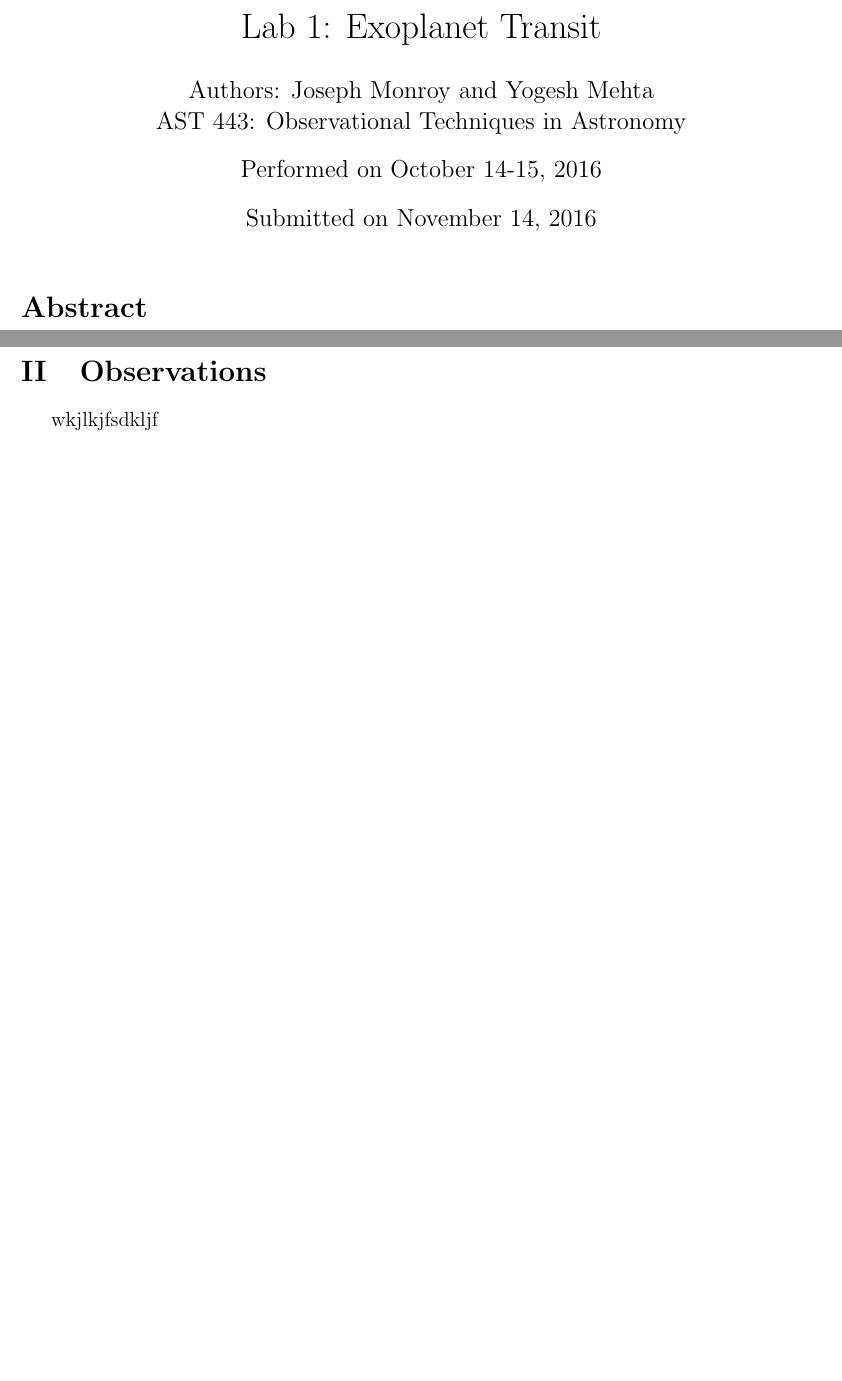
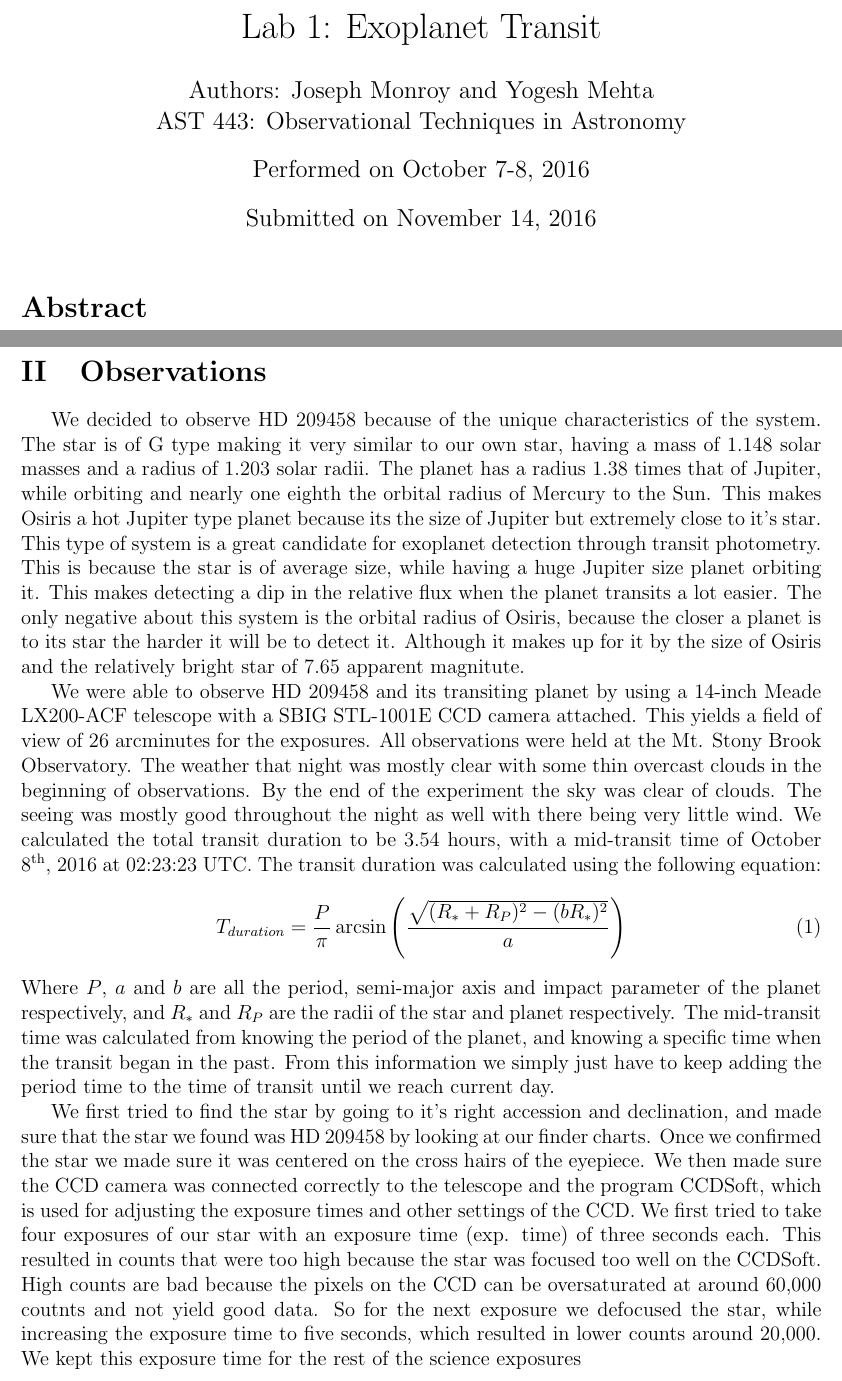
Before and after one commit to Yogesh3/Data-Reduction, a LaTeX document (Exoplanet/Lab 1 Exoplanet.tex): two parts of pages 1 and 2 of 2, joined at a grey line, cut so that both start at the same text, the shorter picture padded with empty space. Compiled offline with pdfLaTeX.

Commit message:
Lab Report 1
*WORK IN PROGRESS*

```diff
--- a/Exoplanet/Lab 1 Exoplanet.tex
+++ b/Exoplanet/Lab 1 Exoplanet.tex
@@ -13,7 +13,7 @@
 %Title
 \title{Lab 1: Exoplanet Transit}
 \author{Authors: Joseph Monroy and Yogesh Mehta \\ AST 443: Observational Techniques in Astronomy}
-\date{Performed on October 14-15, 2016 \linebreak \linebreak Submitted on \today}
+\date{Performed on October 7-8, 2016 \linebreak \linebreak Submitted on \today}
 \maketitle
 \section*{Abstract}
 Our goal for this experiment was to successfully detect a Jupiter-type exoplanet, and from this to see whether it has the known mid-transit time and transit duration. Also, from the depth of the transit we want to get the ratio between the radii of the planet and the star. In our experiment we choose to view the star HD 209458 while its planet HD 209458b, also known as Osiris, was transiting.
@@ -25,9 +25,15 @@ This is the method we used in our experiment and it has proven very successful o
 
 \newpage
 \section{Observations}
-wkjlkjfsdkljf
+We decided to observe HD 209458 because of the unique characteristics of the system. The star is of G type making it very similar to our own star, having a mass of 1.148 solar masses and a radius of 1.203 solar radii. The planet has a radius 1.38 times that of Jupiter, while orbiting and nearly one eighth the orbital radius of Mercury to the Sun. This makes Osiris a hot Jupiter type planet because its the size of Jupiter but extremely close to it's star. This type of system is a great candidate for exoplanet detection through transit photometry. This is because the star is of average size, while having a huge Jupiter size planet orbiting it. This makes detecting a dip in the relative flux when the planet transits a lot easier. The only negative about this system is the orbital radius of Osiris, because the closer a planet is to its star the harder it will be to detect it. Although it makes up for it by the size of Osiris and the relatively bright star of 7.65 apparent magnitute.
 
+We were able to observe HD 209458 and its transiting planet by using a 14-inch Meade LX200-ACF telescope with a SBIG STL-1001E CCD camera attached. This yields a field of view of 26 arcminutes for the exposures. All observations were held at the Mt. Stony Brook Observatory. The weather that night was mostly clear with some thin overcast clouds in the beginning of observations. By the end of the experiment the sky was clear of clouds. The seeing was mostly good throughout the night as well with there being very little wind. We calculated the total transit duration to be 3.54 hours, with a mid-transit time of October $8^{\text{th}}$, 2016 at 02:23:23 UTC. The transit duration was calculated using the following equation:
+\begin{equation}
+	T_{duration} = \frac{P}{\pi}\arcsin\left(\frac{\sqrt{(R_*+R_P)^{2}-(bR_*)^{2}}}{a}\right)
+\end{equation}
+Where $P$, $a$ and $b$ are all the period, semi-major axis and impact parameter of the planet respectively, and $R_*$ and $R_P$ are the radii of the star and planet respectively. The mid-transit time was calculated from knowing the period of the planet, and knowing a specific time when the transit began in the past. From this information we simply just have to keep adding the period time to the time of transit until we reach current day.
 
+ We first tried to find the star by going to it's right accession and declination, and made sure that the star we found was HD 209458 by looking at our finder charts. Once we confirmed the star we made sure it was centered on the cross hairs of the eyepiece. We then made sure the CCD camera was connected correctly to the telescope and the program CCDSoft, which is used for adjusting the exposure times and other settings of the CCD. We first tried to take four exposures of our star with an exposure time (exp. time) of three seconds each. This resulted in counts that were too high because the star was focused too well on the CCDSoft. High counts are bad because the pixels on the CCD can be oversaturated at around 60,000 coutnts and not yield good data. So for the next exposure we defocused the star, while increasing the exposure time to five seconds, which resulted in lower counts around 20,000. We kept this exposure time for the rest of the science exposures
 
 
 
```
